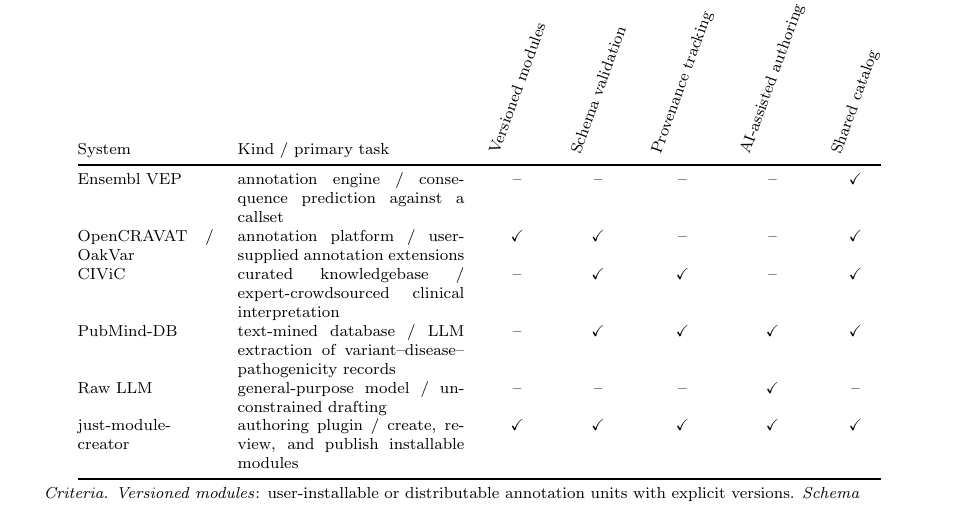
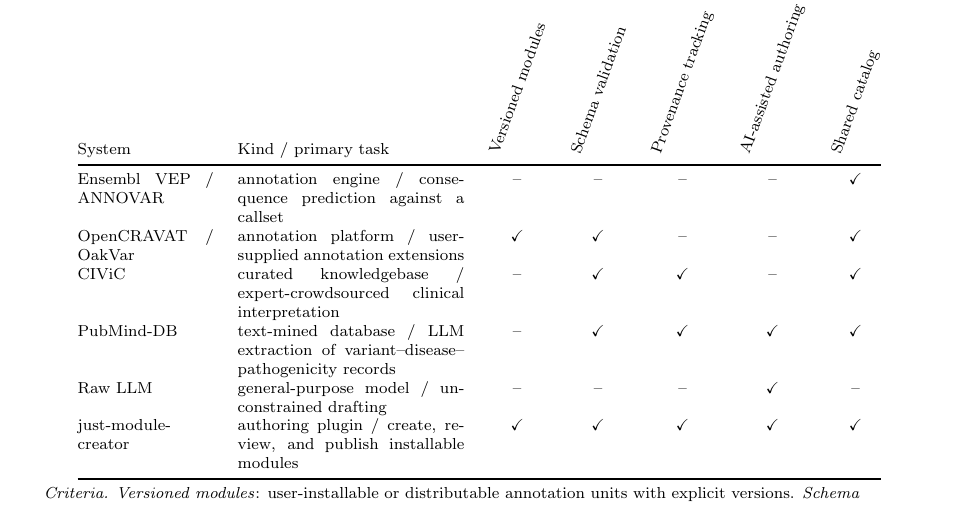
Before and after one commit to dna-seq/just-module-creator, a LaTeX paper (docs/manuscript/manuscript.tex): part of page 3 of 14, cut so that both start at the same text. Compiled offline with pdfLaTeX.

Commit message:
ANNOVAR joins the row it already belonged in
Related work names VEP, ANNOVAR and OpenCRAVAT together, then the table
scored only two of the three. ANNOVAR is the same kind of system as VEP and
earns the same five cells — a callset-joining engine with no versioned
units, no declared schema for its annotation files, no per-record source
links, and no model in the loop — so it pairs into one row the way
OpenCRAVAT/OakVar already do rather than repeating five identical marks.

Co-Authored-By: Claude Opus 5 (1M context) <noreply@anthropic.com>

```diff
--- a/docs/manuscript/manuscript.tex
+++ b/docs/manuscript/manuscript.tex
@@ -164,7 +164,7 @@
 & \rotatebox{70}{AI-assisted authoring}
 & \rotatebox{70}{Shared catalog} \\
 \midrule
-Ensembl VEP & annotation engine / consequence prediction against a callset
+Ensembl VEP / ANNOVAR & annotation engine / consequence prediction against a callset
   & -- & -- & -- & -- & \checkmark \\
 OpenCRAVAT / OakVar & annotation platform / user-supplied annotation extensions
   & \checkmark & \checkmark & -- & -- & \checkmark \\
```
Also changed, not shown: docs/manuscript/manuscript.md (+1 -1 lines), docs/manuscript/manuscript.pdf.
